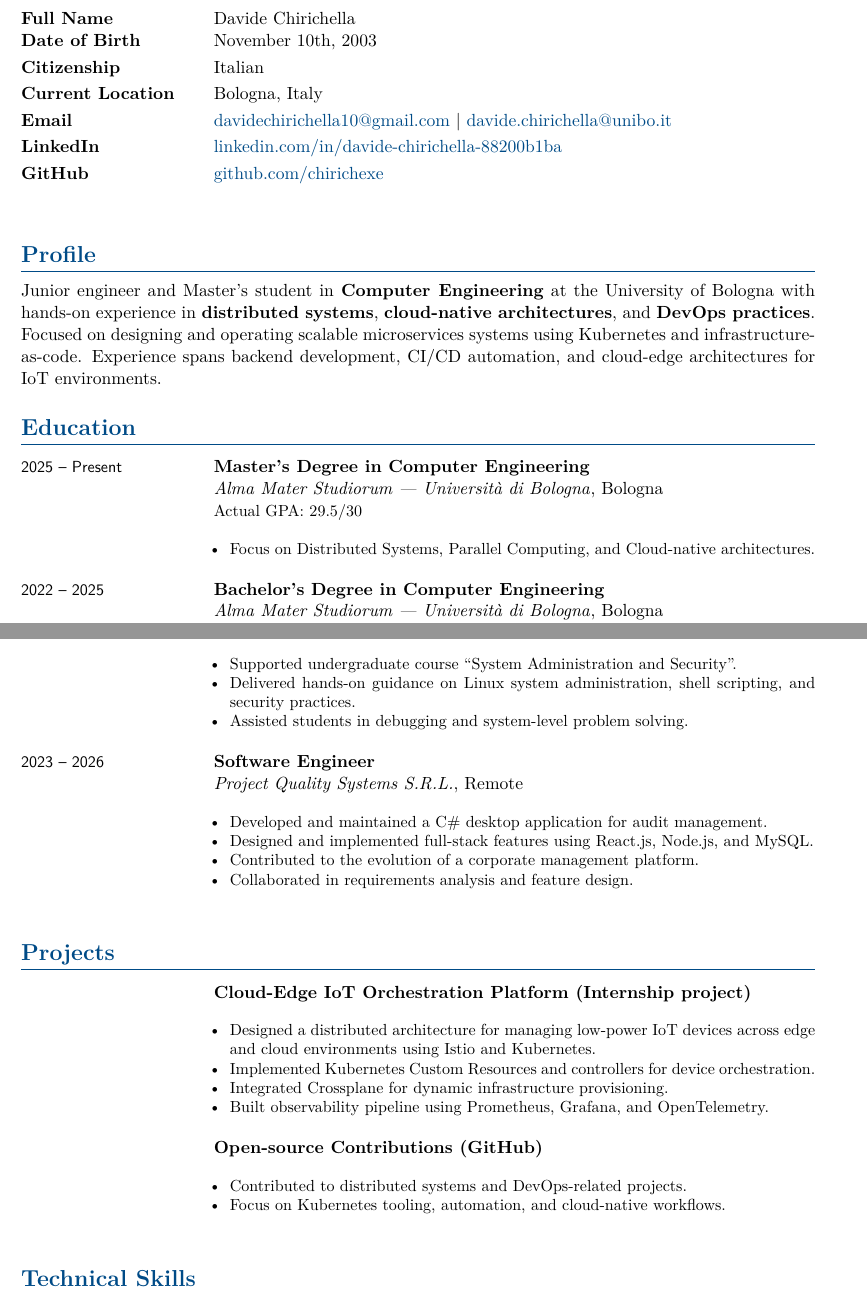
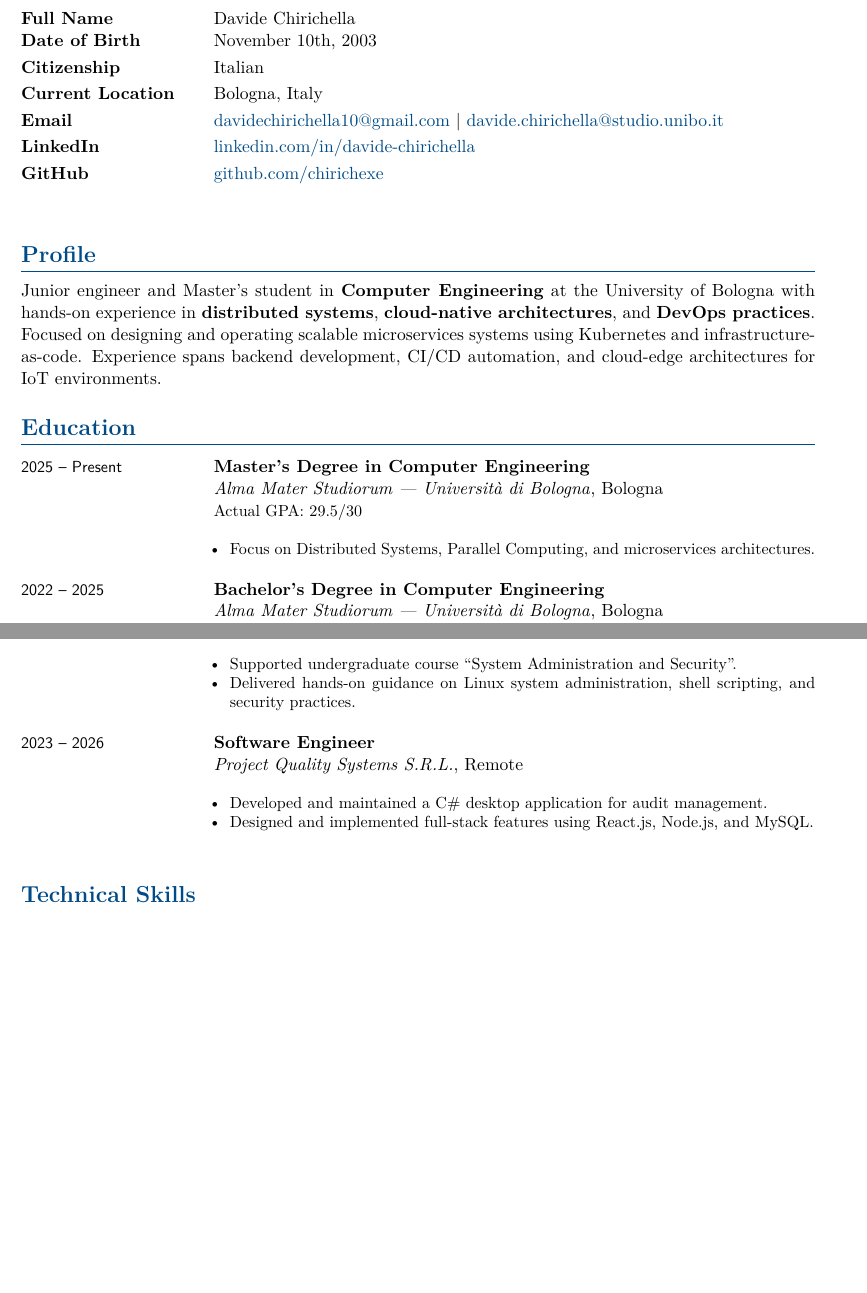
Before and after one commit to chirichexe/cv, a LaTeX CV (DavideChirichella_CV.tex, which reads content_en.tex): two parts of pages 1 and 2 of 3 before the commit and two parts of pages 1 and 2 of 2 after it, joined at a grey line, cut so that both start at the same text, the shorter picture padded with empty space. Compiled offline with pdfLaTeX.

Commit message:
Update contact information and education details
Updated email and LinkedIn links, modified education focus, and removed project sections.

```diff
--- a/content_en.tex
+++ b/content_en.tex
@@ -5,8 +5,8 @@
 \cvitem{Date of Birth}{November 10th, 2003}
 \cvitem{Citizenship}{Italian}
 \cvitem{Current Location}{Bologna, Italy}
-\cvitem{Email}{\href{mailto:davidechirichella10@gmail.com}{davidechirichella10@gmail.com} | \href{mailto:davide.chirichella@unibo.it}{davide.chirichella@unibo.it}}
-\cvitem{LinkedIn}{\href{https://www.linkedin.com/in/davide-chirichella-88200b1ba/}{linkedin.com/in/davide-chirichella-88200b1ba}}
+\cvitem{Email}{\href{mailto:davidechirichella10@gmail.com}{davidechirichella10@gmail.com} | \href{mailto:davide.chirichella@studio.unibo.it}{davide.chirichella@studio.unibo.it}}
+\cvitem{LinkedIn}{\href{https://www.linkedin.com/in/davide-chirichella/}{linkedin.com/in/davide-chirichella}}
 \cvitem{GitHub}{\href{https://github.com/chirichexe}{github.com/chirichexe}}
 
 \section{Profile}
@@ -15,7 +15,7 @@
 \section{Education}
 \cventry{2025 -- Present}{Master’s Degree in Computer Engineering}{Alma Mater Studiorum --- Università di Bologna}{Bologna}{Actual GPA: 29.5/30}{
 \begin{itemize}[noitemsep, topsep=0pt, leftmargin=1em]
-    \item Focus on Distributed Systems, Parallel Computing, and Cloud-native architectures.
+    \item Focus on Distributed Systems, Parallel Computing, and microservices architectures.
 \end{itemize}}
 
 \cventry{2022 -- 2025}{Bachelor’s Degree in Computer Engineering}{Alma Mater Studiorum --- Università di Bologna}{Bologna}{Grade: 107/110}{
@@ -43,30 +43,12 @@
 \begin{itemize}[noitemsep, topsep=0pt, leftmargin=1em]
     \item Supported undergraduate course ``System Administration and Security''.
     \item Delivered hands-on guidance on Linux system administration, shell scripting, and security practices.
-    \item Assisted students in debugging and system-level problem solving.
 \end{itemize}}
 
 \cventry{2023 -- 2026}{Software Engineer}{Project Quality Systems S.R.L.}{Remote}{}{
 \begin{itemize}[noitemsep, topsep=0pt, leftmargin=1em]
     \item Developed and maintained a C\# desktop application for audit management.
     \item Designed and implemented full-stack features using React.js, Node.js, and MySQL.
-    \item Contributed to the evolution of a corporate management platform.
-    \item Collaborated in requirements analysis and feature design.
-\end{itemize}}
-
-\section{Projects}
-\cventry{}{Cloud-Edge IoT Orchestration Platform (Internship project)}{}{}{}{
-\begin{itemize}[noitemsep, topsep=0pt, leftmargin=1em]
-    \item Designed a distributed architecture for managing low-power IoT devices across edge and cloud environments using Istio and Kubernetes.
-    \item Implemented Kubernetes Custom Resources and controllers for device orchestration.
-    \item Integrated Crossplane for dynamic infrastructure provisioning.
-    \item Built observability pipeline using Prometheus, Grafana, and OpenTelemetry.
-\end{itemize}}
-
-\cventry{}{Open-source Contributions (GitHub)}{}{}{}{
-\begin{itemize}[noitemsep, topsep=0pt, leftmargin=1em]
-    \item Contributed to distributed systems and DevOps-related projects.
-    \item Focus on Kubernetes tooling, automation, and cloud-native workflows.
 \end{itemize}}
 
 \section{Technical Skills}
```
